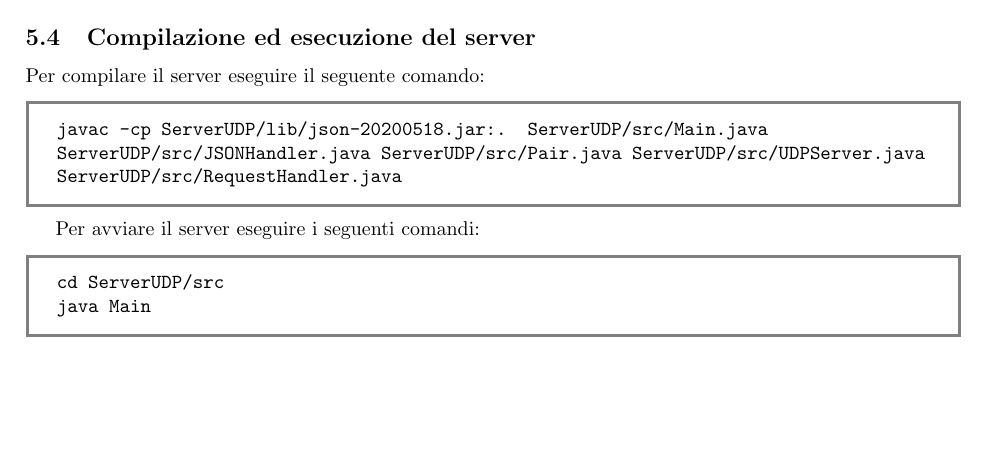
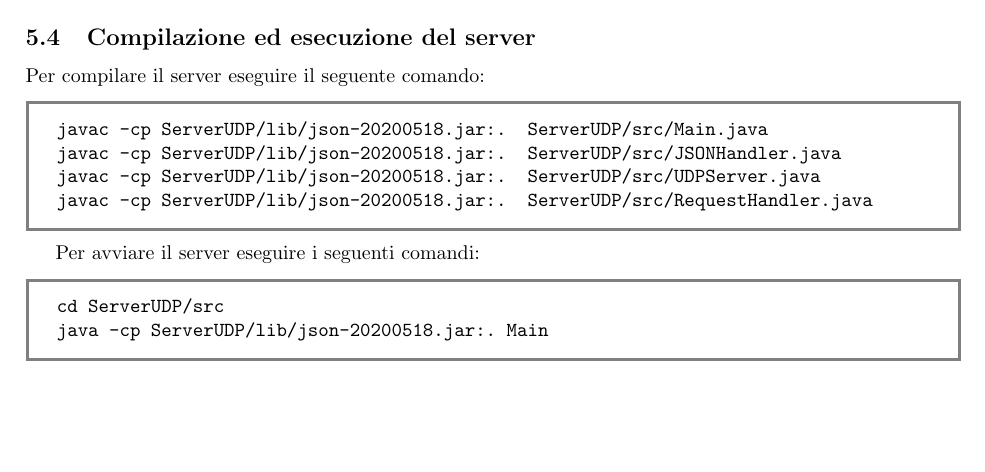
Before and after one commit to Vincenzo-DeCandia/Progetto-Starship, a LaTeX document (Latex/main.tex): part of page 8 of 8, cut so that both start at the same text. Compiled offline with pdfLaTeX.

Commit message:
Update Latex

```diff
--- a/Latex/main.tex
+++ b/Latex/main.tex
@@ -376,14 +376,17 @@ mvn clean javafx:run
 
 Per compilare il server eseguire il seguente comando:
 \begin{commandbox}
-javac -cp ServerUDP/lib/json-20200518.jar:. ServerUDP/src/Main.java ServerUDP/src/JSONHandler.java ServerUDP/src/Pair.java ServerUDP/src/UDPServer.java ServerUDP/src/RequestHandler.java
+javac -cp ServerUDP/lib/json-20200518.jar:. ServerUDP/src/Main.java\newline
+javac -cp ServerUDP/lib/json-20200518.jar:. ServerUDP/src/JSONHandler.java \newline
+javac -cp ServerUDP/lib/json-20200518.jar:. ServerUDP/src/UDPServer.java \newline
+javac -cp ServerUDP/lib/json-20200518.jar:. ServerUDP/src/RequestHandler.java
 \end{commandbox}
 
 Per avviare il server eseguire i seguenti comandi:
 \begin{commandbox}
 \begin{verbatim}
 cd ServerUDP/src
-java Main
+java -cp ServerUDP/lib/json-20200518.jar:. Main
 \end{verbatim}
 \end{commandbox}
 
```
